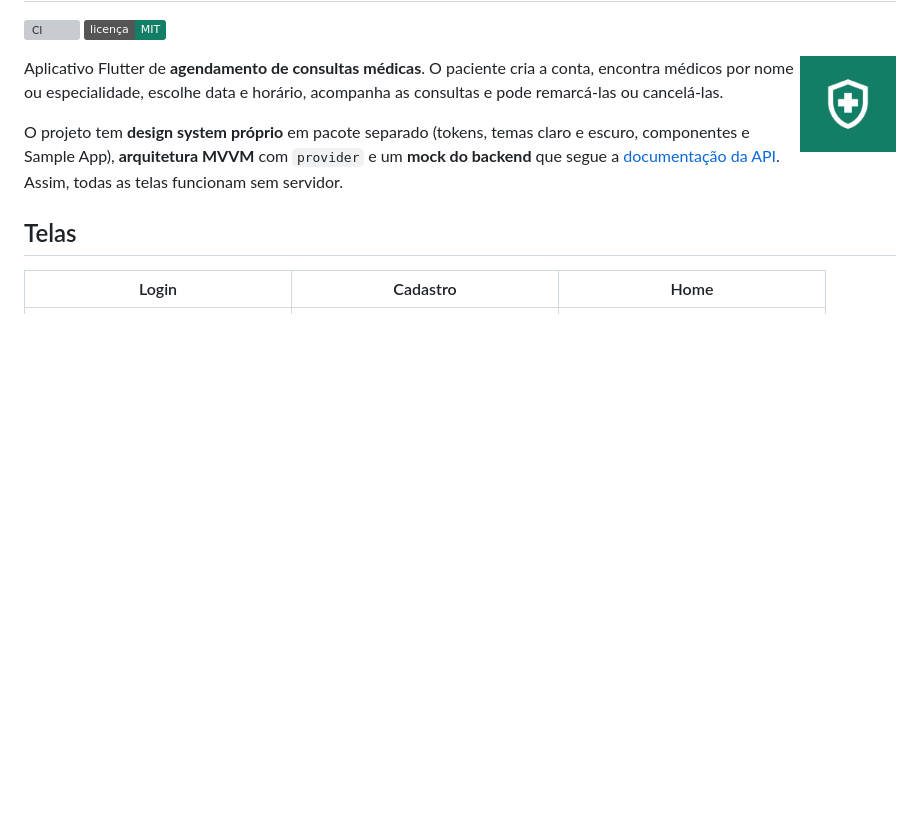
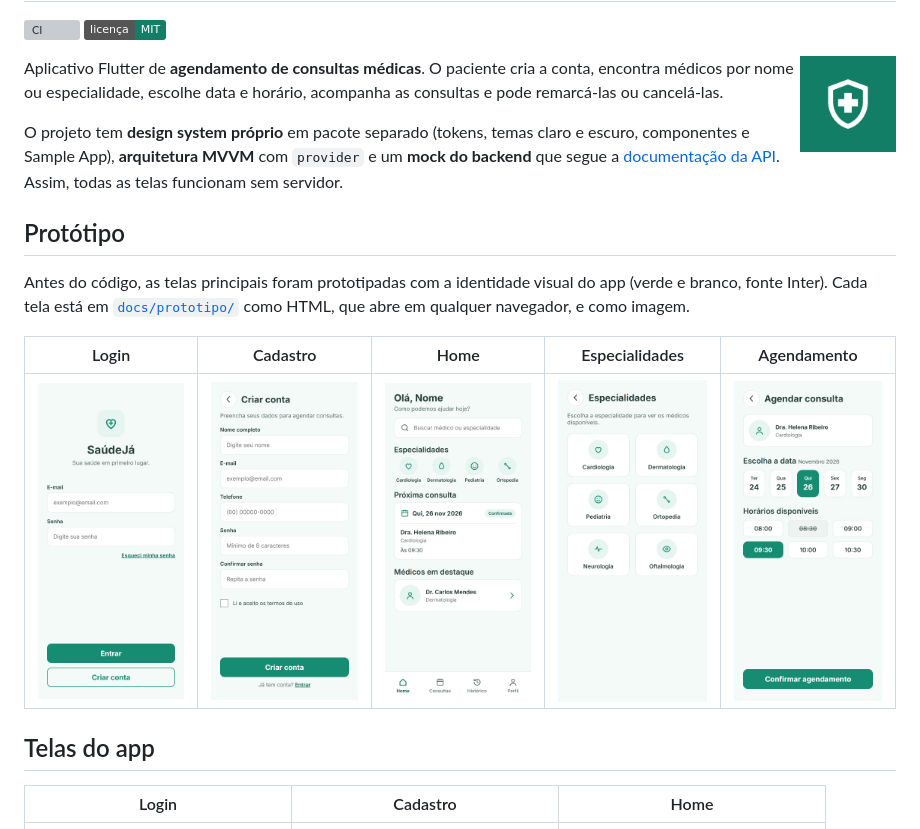
Before and after one commit to GUIZINLT/saude_ja, a Markdown page: README.md, the part around the change. GitHub-like rendering; pictures changed too: docs/prototipo/01_login.png (added), docs/prototipo/02_cadastro.png (added), docs/prototipo/03_home.png (added); badges without logos; blank space fills up the shorter version; grey boxes are pictures that could not be loaded.

Commit message:
docs: protótipo das telas no repositório
- 5 telas do protótipo (Login, Cadastro, Home, Especialidades e
  Agendamento) em docs/prototipo, como HTML e imagem
- seção "Protótipo" no README e registro no CHANGELOG

Co-Authored-By: Claude Opus 5.5 <noreply@anthropic.com>

```diff
--- a/README.md
+++ b/README.md
@@ -9,7 +9,15 @@ Aplicativo Flutter de **agendamento de consultas médicas**. O paciente cria a c
 
 O projeto tem **design system próprio** em pacote separado (tokens, temas claro e escuro, componentes e Sample App), **arquitetura MVVM** com `provider` e um **mock do backend** que segue a [documentação da API](docs/API.md). Assim, todas as telas funcionam sem servidor.
 
-## Telas
+## Protótipo
+
+Antes do código, as telas principais foram prototipadas com a identidade visual do app (verde e branco, fonte Inter). Cada tela está em [`docs/prototipo/`](docs/prototipo) como HTML, que abre em qualquer navegador, e como imagem.
+
+| Login | Cadastro | Home | Especialidades | Agendamento |
+|:---:|:---:|:---:|:---:|:---:|
+| <img src="docs/prototipo/01_login.png" width="150"> | <img src="docs/prototipo/02_cadastro.png" width="150"> | <img src="docs/prototipo/03_home.png" width="150"> | <img src="docs/prototipo/04_especialidades.png" width="150"> | <img src="docs/prototipo/05_agendamento.png" width="150"> |
+
+## Telas do app
 
 | Login | Cadastro | Home |
 |:---:|:---:|:---:|
```
Also changed, not shown: CHANGELOG.md (+1 -0 lines), 5 other files.
